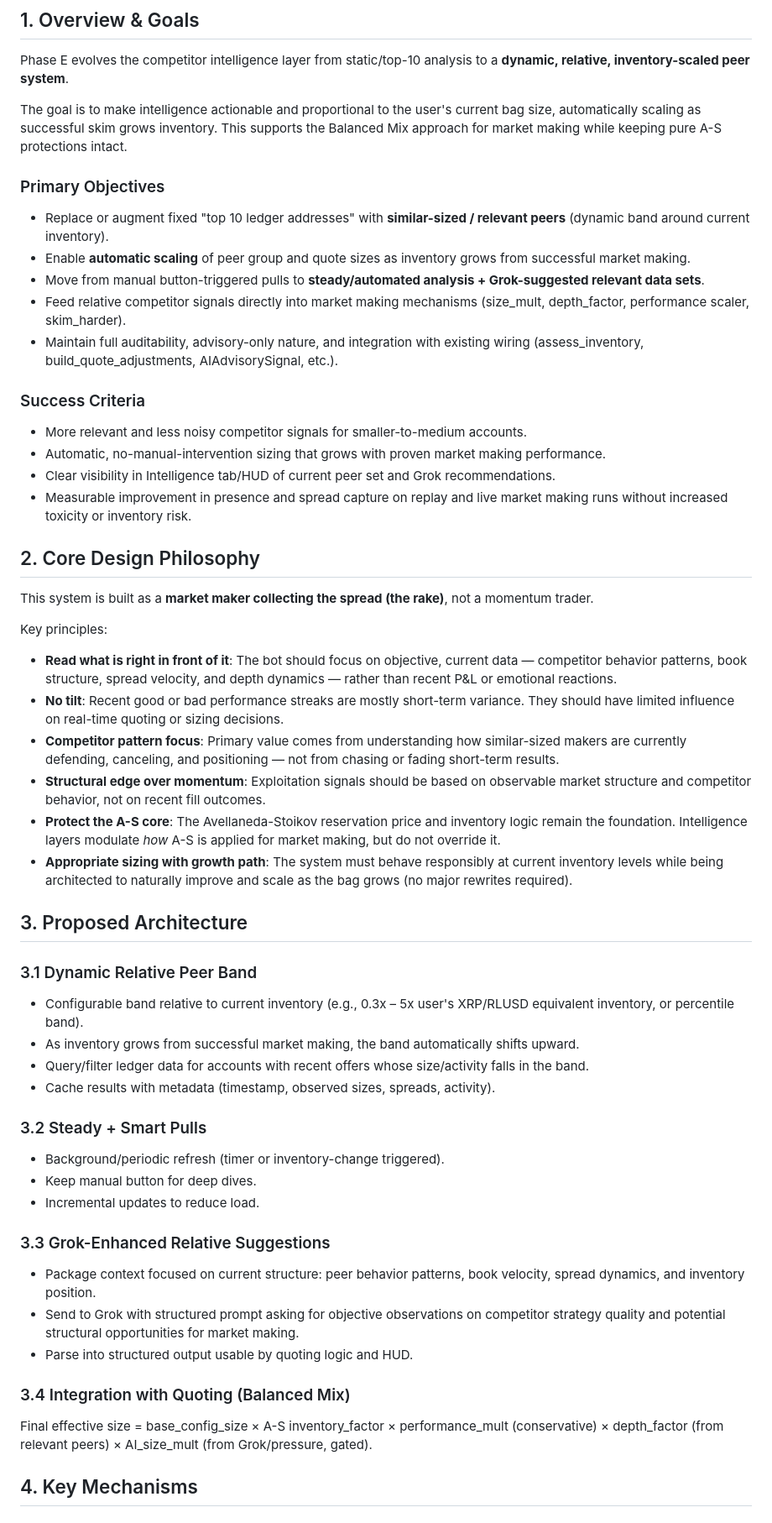
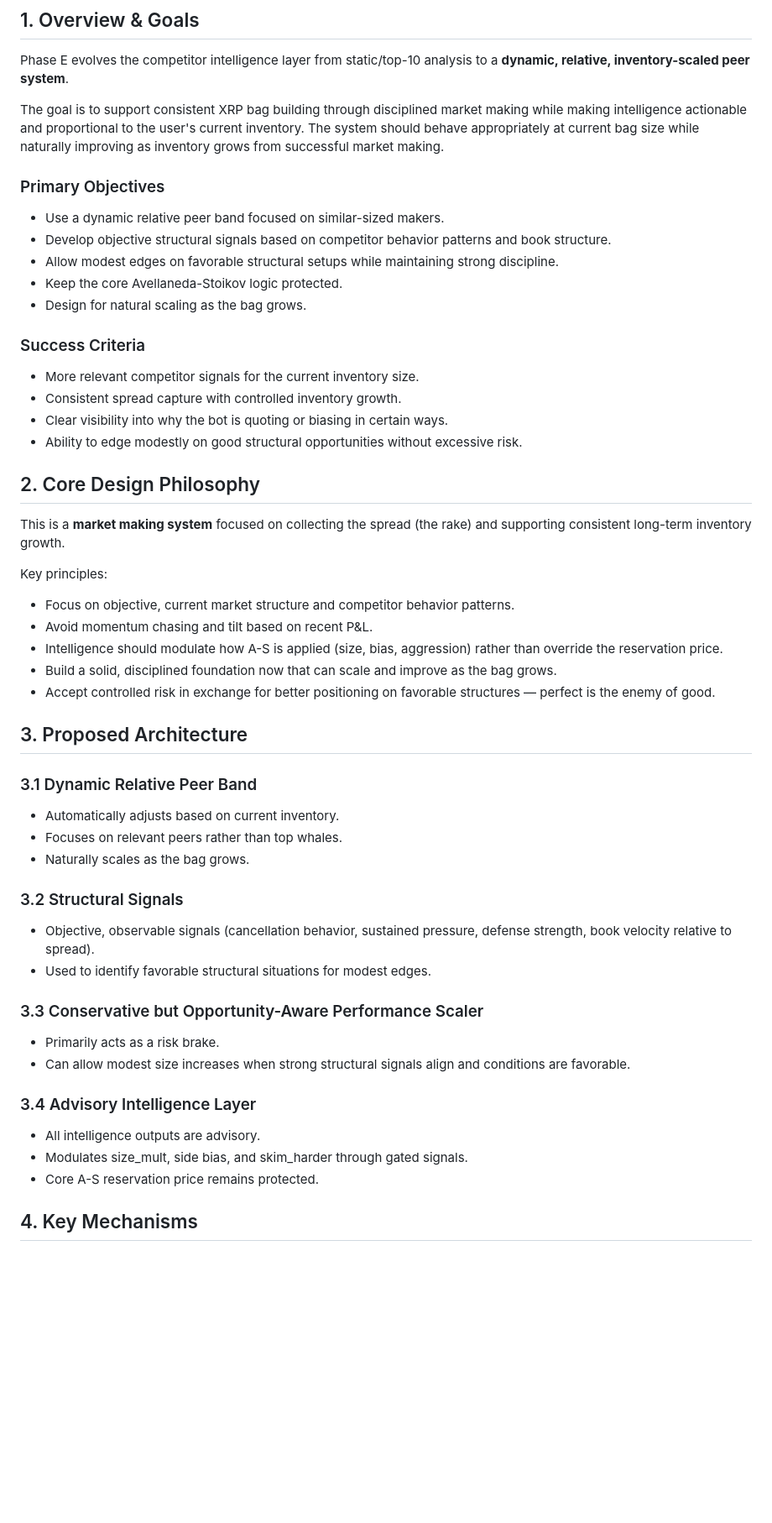
Before and after one commit to mdeckstine1/xledgermate, a Markdown page: experimental/PHASE_E_INTELLIGENCE_IMPLEMENTATION_PLAN.md, the part around one of its changes. Shown at 84% size. GitHub-like rendering; blank space fills up the shorter version.

```diff
--- a/experimental/PHASE_E_INTELLIGENCE_IMPLEMENTATION_PLAN.md
+++ b/experimental/PHASE_E_INTELLIGENCE_IMPLEMENTATION_PLAN.md
@@ -9,53 +9,51 @@
 
 Phase E evolves the competitor intelligence layer from static/top-10 analysis to a **dynamic, relative, inventory-scaled peer system**.
 
-The goal is to make intelligence actionable and proportional to the user's current bag size, automatically scaling as successful skim grows inventory. This supports the Balanced Mix approach for market making while keeping pure A-S protections intact.
+The goal is to support consistent XRP bag building through disciplined market making while making intelligence actionable and proportional to the user's current inventory. The system should behave appropriately at current bag size while naturally improving as inventory grows from successful market making.
 
 ### Primary Objectives
-- Replace or augment fixed "top 10 ledger addresses" with **similar-sized / relevant peers** (dynamic band around current inventory).
-- Enable **automatic scaling** of peer group and quote sizes as inventory grows from successful market making.
-- Move from manual button-triggered pulls to **steady/automated analysis + Grok-suggested relevant data sets**.
-- Feed relative competitor signals directly into market making mechanisms (size_mult, depth_factor, performance scaler, skim_harder).
-- Maintain full auditability, advisory-only nature, and integration with existing wiring (assess_inventory, build_quote_adjustments, AIAdvisorySignal, etc.).
+- Use a dynamic relative peer band focused on similar-sized makers.
+- Develop objective structural signals based on competitor behavior patterns and book structure.
+- Allow modest edges on favorable structural setups while maintaining strong discipline.
+- Keep the core Avellaneda-Stoikov logic protected.
+- Design for natural scaling as the bag grows.
 
 ### Success Criteria
-- More relevant and less noisy competitor signals for smaller-to-medium accounts.
-- Automatic, no-manual-intervention sizing that grows with proven market making performance.
-- Clear visibility in Intelligence tab/HUD of current peer set and Grok recommendations.
-- Measurable improvement in presence and spread capture on replay and live market making runs without increased toxicity or inventory risk.
+- More relevant competitor signals for the current inventory size.
+- Consistent spread capture with controlled inventory growth.
+- Clear visibility into why the bot is quoting or biasing in certain ways.
+- Ability to edge modestly on good structural opportunities without excessive risk.
 
 ## 2. Core Design Philosophy
 
-This system is built as a **market maker collecting the spread (the rake)**, not a momentum trader.
+This is a **market making system** focused on collecting the spread (the rake) and supporting consistent long-term inventory growth.
 
 Key principles:
-- **Read what is right in front of it**: The bot should focus on objective, current data — competitor behavior patterns, book structure, spread velocity, and depth dynamics — rather than recent P&L or emotional reactions.
-- **No tilt**: Recent good or bad performance streaks are mostly short-term variance. They should have limited influence on real-time quoting or sizing decisions.
-- **Competitor pattern focus**: Primary value comes from understanding how similar-sized makers are currently defending, canceling, and positioning — not from chasing or fading short-term results.
-- **Structural edge over momentum**: Exploitation signals should be based on observable market structure and competitor behavior, not on recent fill outcomes.
-- **Protect the A-S core**: The Avellaneda-Stoikov reservation price and inventory logic remain the foundation. Intelligence layers modulate *how* A-S is applied for market making, but do not override it.
-- **Appropriate sizing with growth path**: The system must behave responsibly at current inventory levels while being architected to naturally improve and scale as the bag grows (no major rewrites required).
+- Focus on objective, current market structure and competitor behavior patterns.
+- Avoid momentum chasing and tilt based on recent P&L.
+- Intelligence should modulate how A-S is applied (size, bias, aggression) rather than override the reservation price.
+- Build a solid, disciplined foundation now that can scale and improve as the bag grows.
+- Accept controlled risk in exchange for better positioning on favorable structures — perfect is the enemy of good.
 
 ## 3. Proposed Architecture
 
 ### 3.1 Dynamic Relative Peer Band
-- Configurable band relative to current inventory (e.g., 0.3x – 5x user's XRP/RLUSD equivalent inventory, or percentile band).
-- As inventory grows from successful market making, the band automatically shifts upward.
-- Query/filter ledger data for accounts with recent offers whose size/activity falls in the band.
-- Cache results with metadata (timestamp, observed sizes, spreads, activity).
+- Automatically adjusts based on current inventory.
+- Focuses on relevant peers rather than top whales.
+- Naturally scales as the bag grows.
 
-### 3.2 Steady + Smart Pulls
-- Background/periodic refresh (timer or inventory-change triggered).
-- Keep manual button for deep dives.
-- Incremental updates to reduce load.
+### 3.2 Structural Signals
+- Objective, observable signals (cancellation behavior, sustained pressure, defense strength, book velocity relative to spread).
+- Used to identify favorable structural situations for modest edges.
 
-### 3.3 Grok-Enhanced Relative Suggestions
-- Package context focused on current structure: peer behavior patterns, book velocity, spread dynamics, and inventory position.
-- Send to Grok with structured prompt asking for objective observations on competitor strategy quality and potential structural opportunities for market making.
-- Parse into structured output usable by quoting logic and HUD.
+### 3.3 Conservative but Opportunity-Aware Performance Scaler
+- Primarily acts as a risk brake.
+- Can allow modest size increases when strong structural signals align and conditions are favorable.
 
-### 3.4 Integration with Quoting (Balanced Mix)
-Final effective size = base_config_size × A-S inventory_factor × performance_mult (conservative) × depth_factor (from relevant peers) × AI_size_mult (from Grok/pressure, gated).
+### 3.4 Advisory Intelligence Layer
+- All intelligence outputs are advisory.
+- Modulates size_mult, side bias, and skim_harder through gated signals.
+- Core A-S reservation price remains protected.
 
 ## 4. Key Mechanisms
 
```
Also changed, not shown: other parts of experimental/PHASE_E_INTELLIGENCE_IMPLEMENTATION_PLAN.md (+31 -102 lines).
